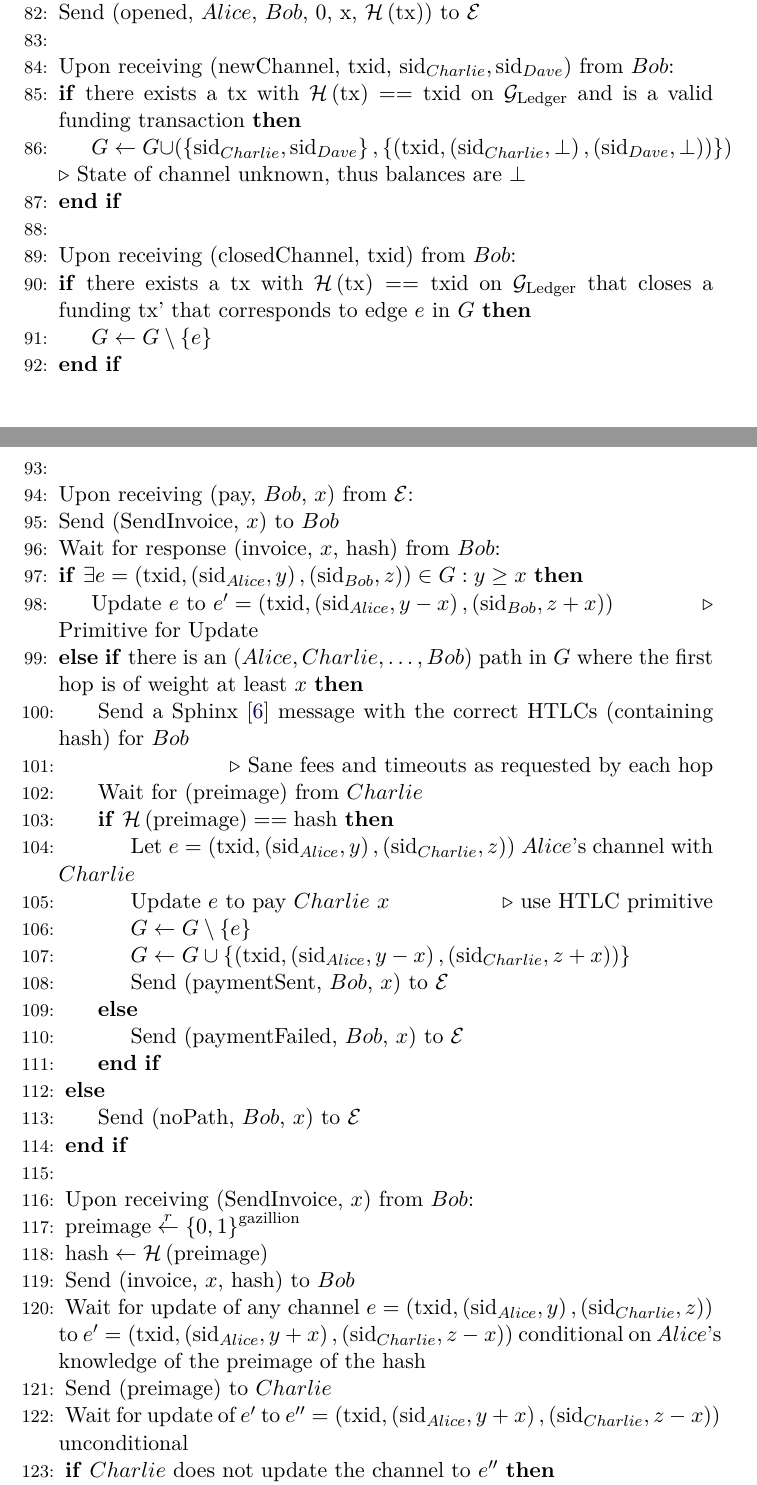
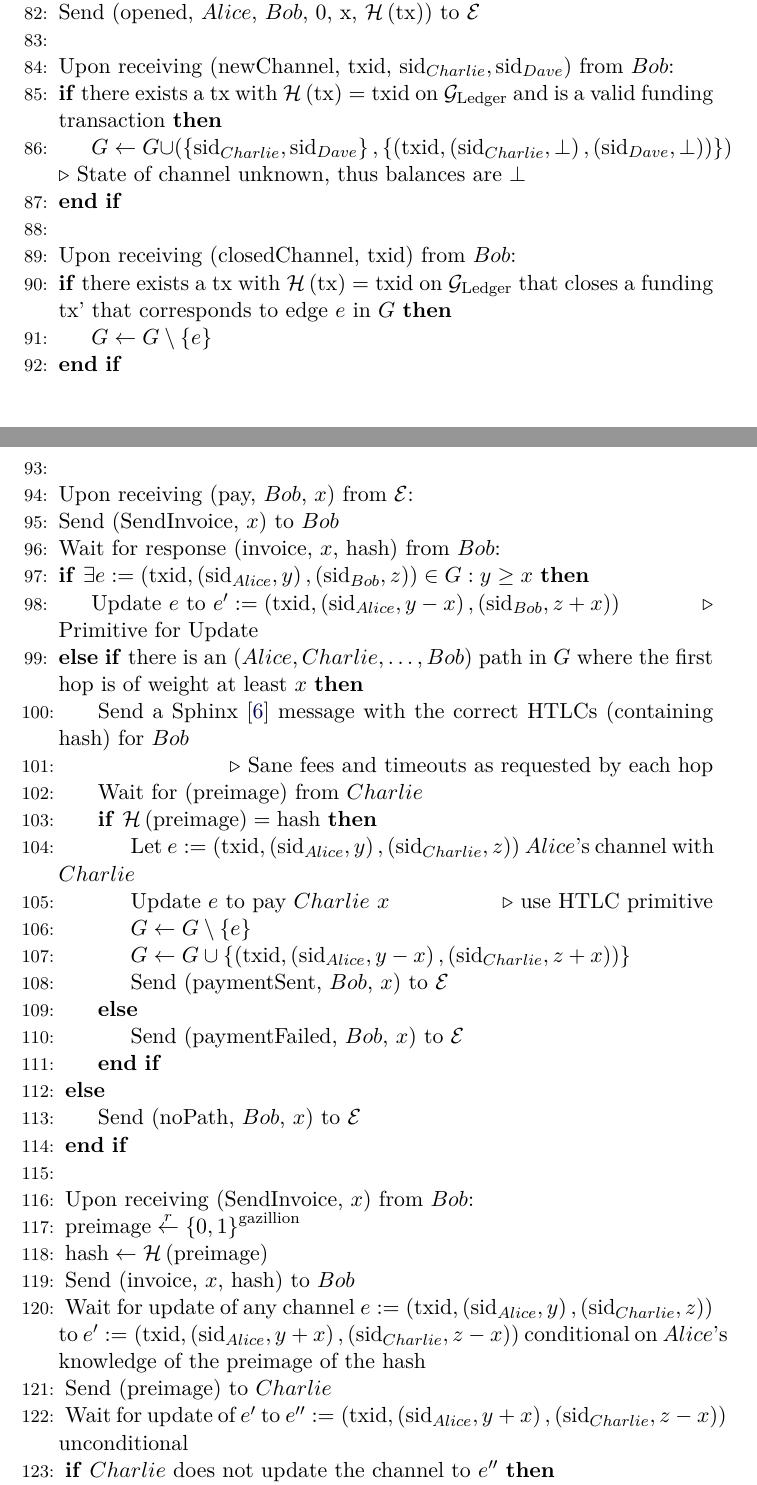
Before and after one commit to OrfeasLitos/PaymentChannels, a LaTeX paper (src/paymentChannels.tex, which reads src/lightningprot.tex): two parts of pages 18 and 19 of 22, joined at a grey line, cut so that both start at the same text. Compiled offline with pdfLaTeX.

Commit message:
Use := for definition, = for equality
\gets is reserved for assignment

```diff
--- a/src/lightningprot.tex
+++ b/src/lightningprot.tex
@@ -134,7 +134,7 @@
     \State
     \State Upon receiving (newChannel, txid, $\mathrm{sid}_{Charlie},
     \mathrm{sid}_{Dave}$) from $Bob$:
-      \If{there exists a tx with $\mathcal{H}\left(\mathrm{tx}\right) == \mathrm{txid}$ on
+      \If{there exists a tx with $\mathcal{H}\left(\mathrm{tx}\right) = \mathrm{txid}$ on
       $\mathcal{G}_{\mathrm{Ledger}}$ and is a valid funding transaction}
         \State $G \leftarrow G \cup \left(\left\{\mathrm{sid}_{Charlie},
         \mathrm{sid}_{Dave}\right\}, \left\{\left(\mathrm{txid},
@@ -144,7 +144,7 @@
       \EndIf
     \State
     \State Upon receiving (closedChannel, txid) from $Bob$:
-      \If{there exists a tx with $\mathcal{H}\left(\mathrm{tx}\right) == \mathrm{txid}$ on
+      \If{there exists a tx with $\mathcal{H}\left(\mathrm{tx}\right) = \mathrm{txid}$ on
       $\mathcal{G}_{\mathrm{Ledger}}$ that closes a funding tx' that corresponds to edge
       $e$ in $G$}
         \State $G \leftarrow G \setminus \left\{e\right\}$
@@ -153,9 +153,9 @@
     \State Upon receiving (pay, $Bob$, $x$) from $\mathcal{E}$:
       \State Send (SendInvoice, $x$) to $Bob$
       \State Wait for response (invoice, $x$, hash) from $Bob$:
-      \If{$\exists e = \left(\mathrm{txid}, \left(\mathrm{sid}_{Alice},
+      \If{$\exists e := \left(\mathrm{txid}, \left(\mathrm{sid}_{Alice},
       y\right), \left(\mathrm{sid}_{Bob}, z\right)\right) \in G: y \geq x$}
-        \State Update $e$ to $e' = \left(\mathrm{txid},
+        \State Update $e$ to $e' := \left(\mathrm{txid},
         \left(\mathrm{sid}_{Alice}, y - x\right),
         \left(\mathrm{sid}_{Bob}, z + x\right)\right)$ \Comment{Primitive
         for Update}
@@ -165,8 +165,8 @@
         hash) for $Bob$
         \State \Comment{Sane fees and timeouts as requested by each hop}
         \State Wait for (preimage) from $Charlie$
-        \If{$\mathcal{H}\left(\mathrm{preimage}\right) == \mathrm{hash}$}
-          \State Let $e = \left(\mathrm{txid}, \left(\mathrm{sid}_{Alice}, y\right),
+        \If{$\mathcal{H}\left(\mathrm{preimage}\right) = \mathrm{hash}$}
+          \State Let $e := \left(\mathrm{txid}, \left(\mathrm{sid}_{Alice}, y\right),
           \left(\mathrm{sid}_{Charlie}, z\right)\right)$ $Alice$'s channel with $Charlie$
           \State Update $e$ to pay $Charlie$ $x$ \Comment{use HTLC primitive}
           \State $G \leftarrow G \setminus \left\{e\right\}$
@@ -186,13 +186,13 @@
       \left\{0,1\right\}^{\mathrm{gazillion}}$
       \State $\mathrm{hash} \leftarrow \mathcal{H}\left(\mathrm{preimage}\right)$
       \State Send (invoice, $x$, hash) to $Bob$
-      \State Wait for update of any channel $e = \left(\mathrm{txid},
+      \State Wait for update of any channel $e := \left(\mathrm{txid},
       \left(\mathrm{sid}_{Alice}, y\right), \left(\mathrm{sid}_{Charlie}, z\right)\right)$
-      to $e' = \left(\mathrm{txid}, \left(\mathrm{sid}_{Alice}, y + x\right),
+      to $e' := \left(\mathrm{txid}, \left(\mathrm{sid}_{Alice}, y + x\right),
       \left(\mathrm{sid}_{Charlie}, z - x\right)\right)$ conditional on $Alice$'s
       knowledge of the preimage of the hash
       \State Send (preimage) to $Charlie$
-      \State Wait for update of $e'$ to $e'' = \left(\mathrm{txid},
+      \State Wait for update of $e'$ to $e'' := \left(\mathrm{txid},
       \left(\mathrm{sid}_{Alice}, y + x\right), \left(\mathrm{sid}_{Charlie}, z -
       x\right)\right)$ unconditional
       \If{$Charlie$ does not update the channel to $e''$}
```
Also changed, not shown: src/lightningprot.tex (2 more changed lines).
